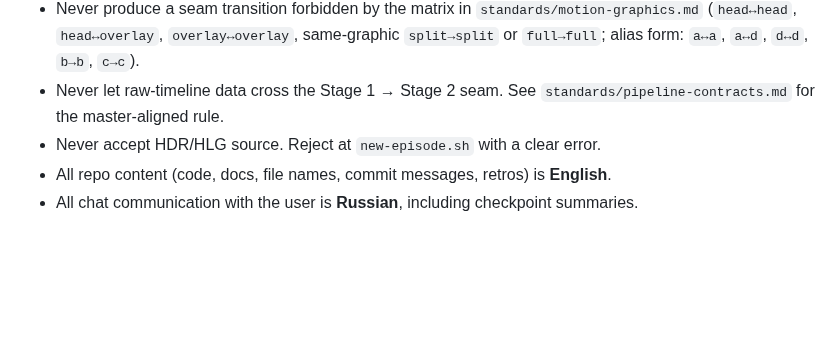
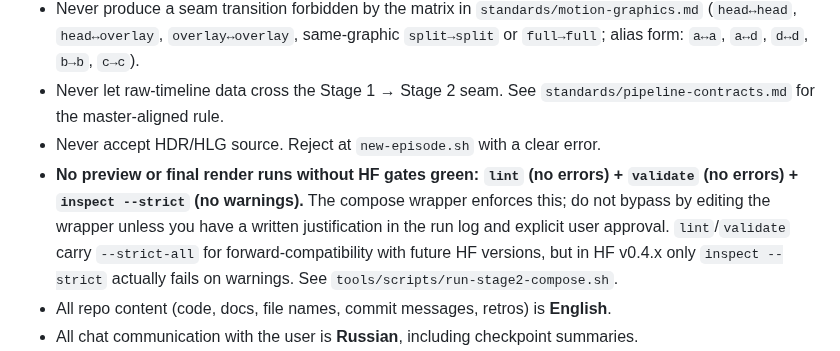
Before and after one commit to sidorovanthon/anticodeguy-video-editing-studio, a Markdown page: AGENTS.md, the part around the change. Rendered like a GitHub page; blank space fills up the shorter version.

Commit message:
docs(agents,spec): require HF gates before render; clarify --strict vs --strict-all
AGENTS.md hard rule pins the actually-enforcing gate (inspect --strict in
v0.4.x). Spec gets an implementation note documenting the HF flag
landscape at 2026-04-29 so future readers don't assume lint/validate
currently fail on warnings.

```diff
--- a/AGENTS.md
+++ b/AGENTS.md
@@ -65,6 +65,7 @@ changed, why if known. Each delta yields at most one proposed rule change tagged
 - Never let raw-timeline data cross the Stage 1 → Stage 2 seam. See
   `standards/pipeline-contracts.md` for the master-aligned rule.
 - Never accept HDR/HLG source. Reject at `new-episode.sh` with a clear error.
+- **No preview or final render runs without HF gates green: `lint` (no errors) + `validate` (no errors) + `inspect --strict` (no warnings).** The compose wrapper enforces this; do not bypass by editing the wrapper unless you have a written justification in the run log and explicit user approval. `lint`/`validate` carry `--strict-all` for forward-compatibility with future HF versions, but in HF v0.4.x only `inspect --strict` actually fails on warnings. See `tools/scripts/run-stage2-compose.sh`.
 - All repo content (code, docs, file names, commit messages, retros) is **English**.
 - All chat communication with the user is **Russian**, including checkpoint summaries.
 - Final `final.mp4` must be 1440×2560, 60 fps, Rec.709 SDR, H.264 high, AAC 320 kbps,
```
Also changed, not shown: 1 other file.
